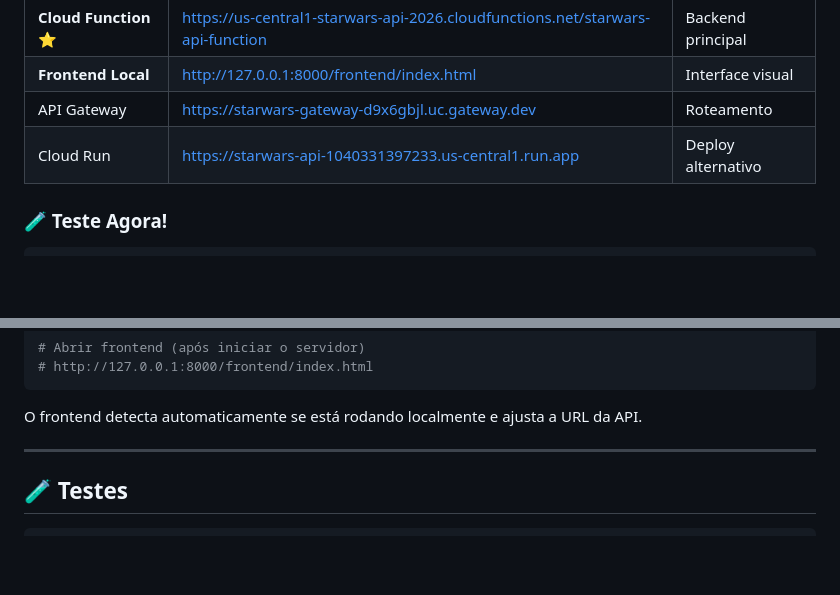
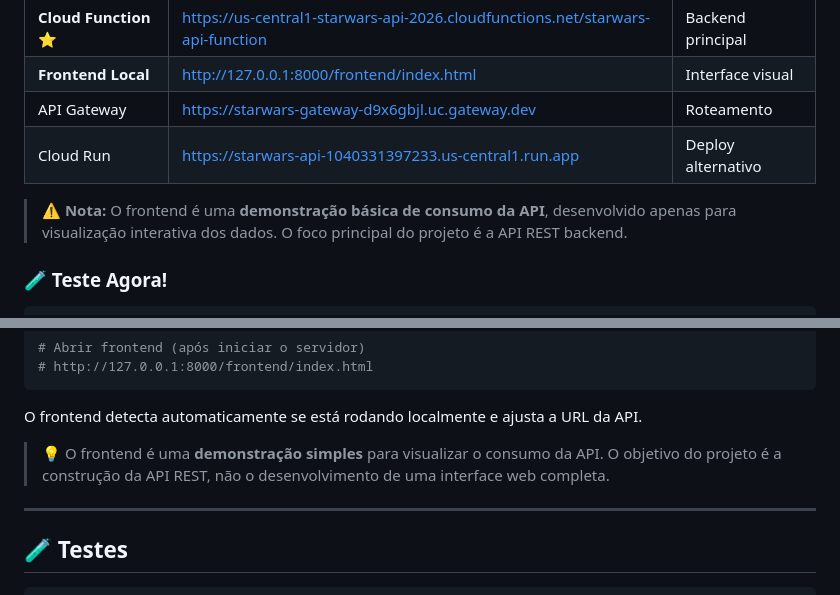
Before and after one commit to viniciuslks7/API-Starwars, a Markdown page: README.md, 2 parts joined by grey strips. Drawn GitHub-style; blank space fills up the shorter version.

Commit message:
docs: adicionar nota sobre frontend ser demonstracao basica de consumo de API
- Esclarecer que o frontend e uma demonstracao simples
- Destacar que o foco principal do projeto e a API REST backend

````diff
--- a/README.md
+++ b/README.md
@@ -13,6 +13,8 @@
 | **Frontend Local** | http://127.0.0.1:8000/frontend/index.html | Interface visual |
 | API Gateway | https://starwars-gateway-d9x6gbjl.uc.gateway.dev | Roteamento |
 | Cloud Run | https://starwars-api-1040331397233.us-central1.run.app | Deploy alternativo |
+
+> ⚠️ **Nota:** O frontend é uma **demonstração básica de consumo da API**, desenvolvido apenas para visualização interativa dos dados. O foco principal do projeto é a API REST backend.
 
 ### 🧪 Teste Agora!
 
@@ -110,6 +112,8 @@ uvicorn src.main:app --reload --port 8000
 ```
 
 O frontend detecta automaticamente se está rodando localmente e ajusta a URL da API.
+
+> 💡 O frontend é uma **demonstração simples** para visualizar o consumo da API. O objetivo do projeto é a construção da API REST, não o desenvolvimento de uma interface web completa.
 
 ---
 
````
